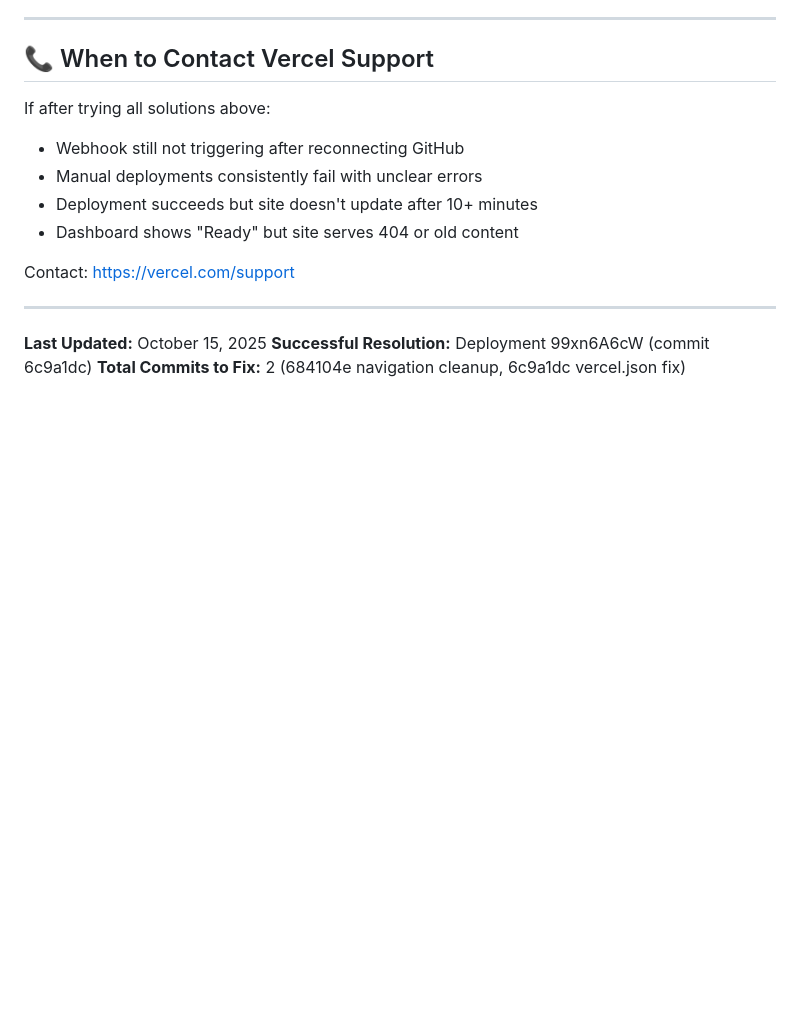
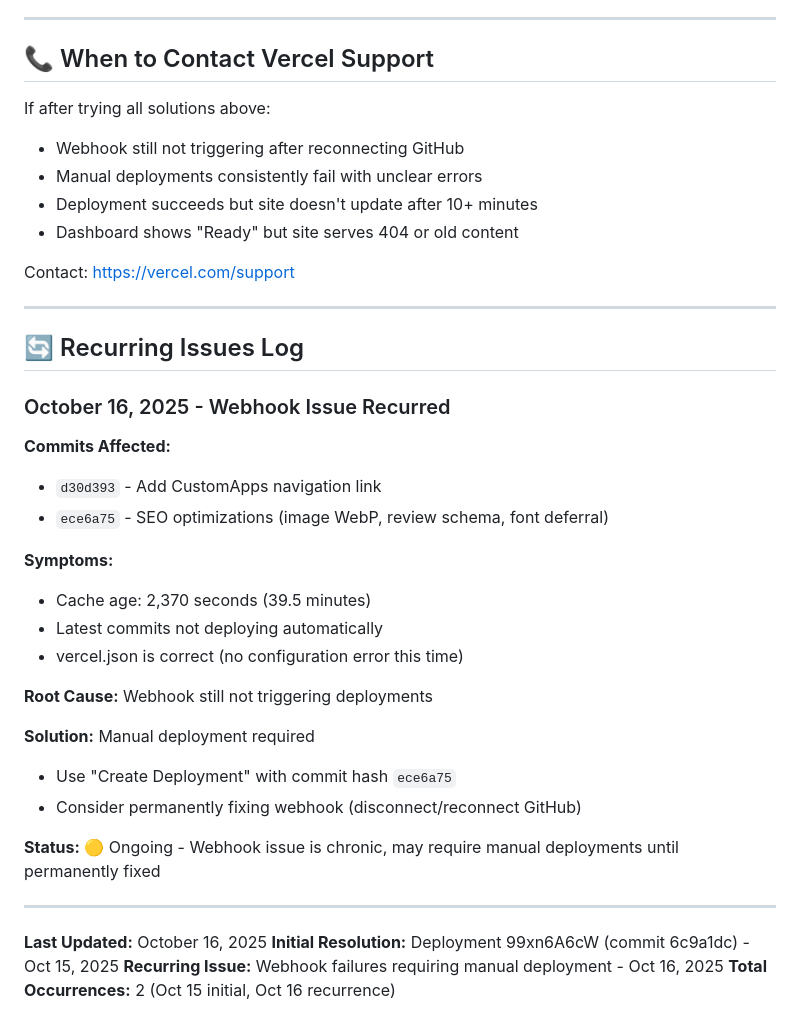
Before and after one commit to bobbyburns1989/CustomBank.us, a Markdown page: TROUBLESHOOTING_VERCEL_DEPLOYMENT.md, the part around one of its changes. GitHub-like rendering; blank space fills up the shorter version.

```diff
--- a/TROUBLESHOOTING_VERCEL_DEPLOYMENT.md
+++ b/TROUBLESHOOTING_VERCEL_DEPLOYMENT.md
@@ -285,6 +314,29 @@ Contact: https://vercel.com/support
 
 ---
 
-**Last Updated:** October 15, 2025
-**Successful Resolution:** Deployment 99xn6A6cW (commit 6c9a1dc)
-**Total Commits to Fix:** 2 (684104e navigation cleanup, 6c9a1dc vercel.json fix)
+## 🔄 Recurring Issues Log
+
+### October 16, 2025 - Webhook Issue Recurred
+**Commits Affected:**
+- `d30d393` - Add CustomApps navigation link
+- `ece6a75` - SEO optimizations (image WebP, review schema, font deferral)
+
+**Symptoms:**
+- Cache age: 2,370 seconds (39.5 minutes)
+- Latest commits not deploying automatically
+- vercel.json is correct (no configuration error this time)
+
+**Root Cause:** Webhook still not triggering deployments
+
+**Solution:** Manual deployment required
+- Use "Create Deployment" with commit hash `ece6a75`
+- Consider permanently fixing webhook (disconnect/reconnect GitHub)
+
+**Status:** 🟡 Ongoing - Webhook issue is chronic, may require manual deployments until permanently fixed
+
+---
+
+**Last Updated:** October 16, 2025
+**Initial Resolution:** Deployment 99xn6A6cW (commit 6c9a1dc) - Oct 15, 2025
+**Recurring Issue:** Webhook failures requiring manual deployment - Oct 16, 2025
+**Total Occurrences:** 2 (Oct 15 initial, Oct 16 recurrence)
```
Also changed, not shown: other parts of TROUBLESHOOTING_VERCEL_DEPLOYMENT.md (+31 -2 lines).
